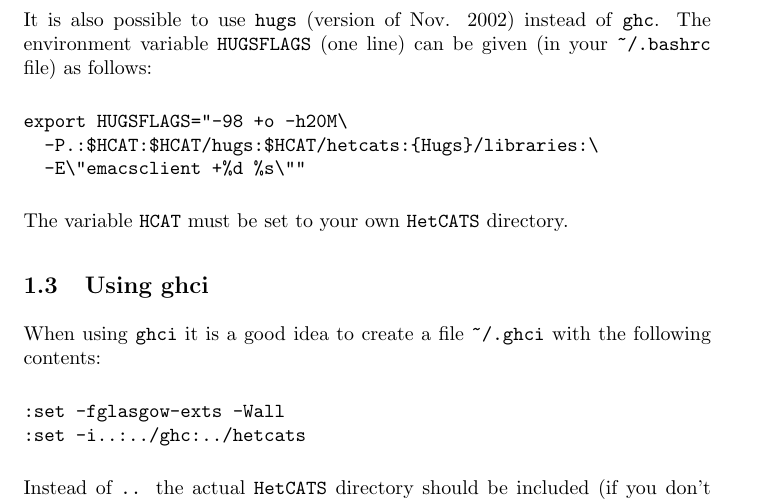
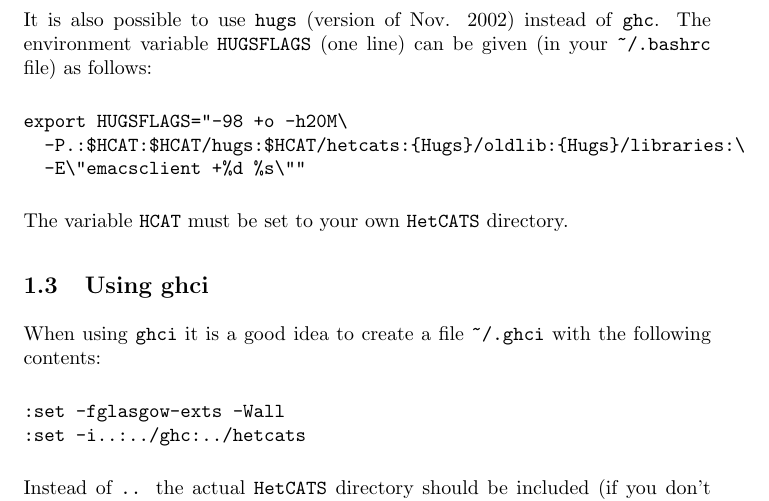
Before and after one commit to spechub/Hets, a LaTeX document (doc/HetsOverview.tex): part of page 2 of 3, cut so that both start at the same text. Compiled offline with pdfLaTeX.

Commit message:
added {Hugs}/oldlib for runhugs git-svn-id: https://svn-agbkb.informatik.uni-bremen.de/Hets/trunk@1195 cec4b9c1-7d33-0410-9eda-942365e851bb

```diff
--- a/doc/HetsOverview.tex
+++ b/doc/HetsOverview.tex
@@ -74,7 +74,7 @@ given (in your \texttt{\~{}/.bashrc} file) as follows:
 
 \begin{verbatim}
 export HUGSFLAGS="-98 +o -h20M\
-  -P.:$HCAT:$HCAT/hugs:$HCAT/hetcats:{Hugs}/libraries:\
+  -P.:$HCAT:$HCAT/hugs:$HCAT/hetcats:{Hugs}/oldlib:{Hugs}/libraries:\
   -E\"emacsclient +%d %s\""
 \end{verbatim}
 
```
